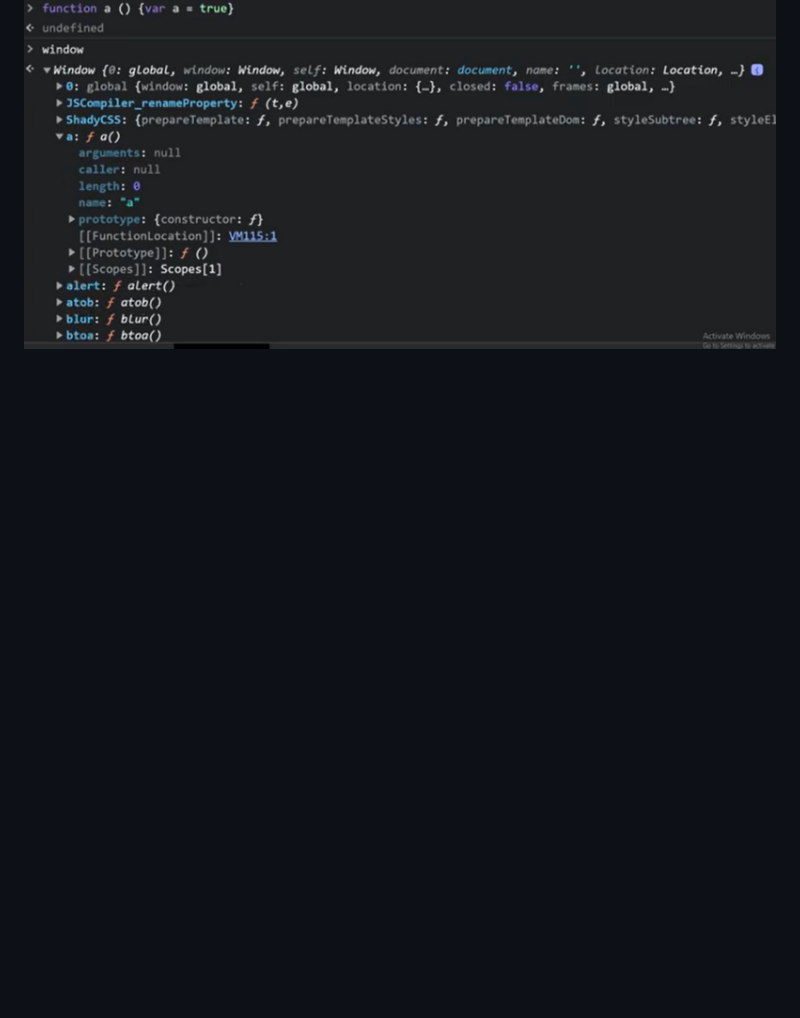
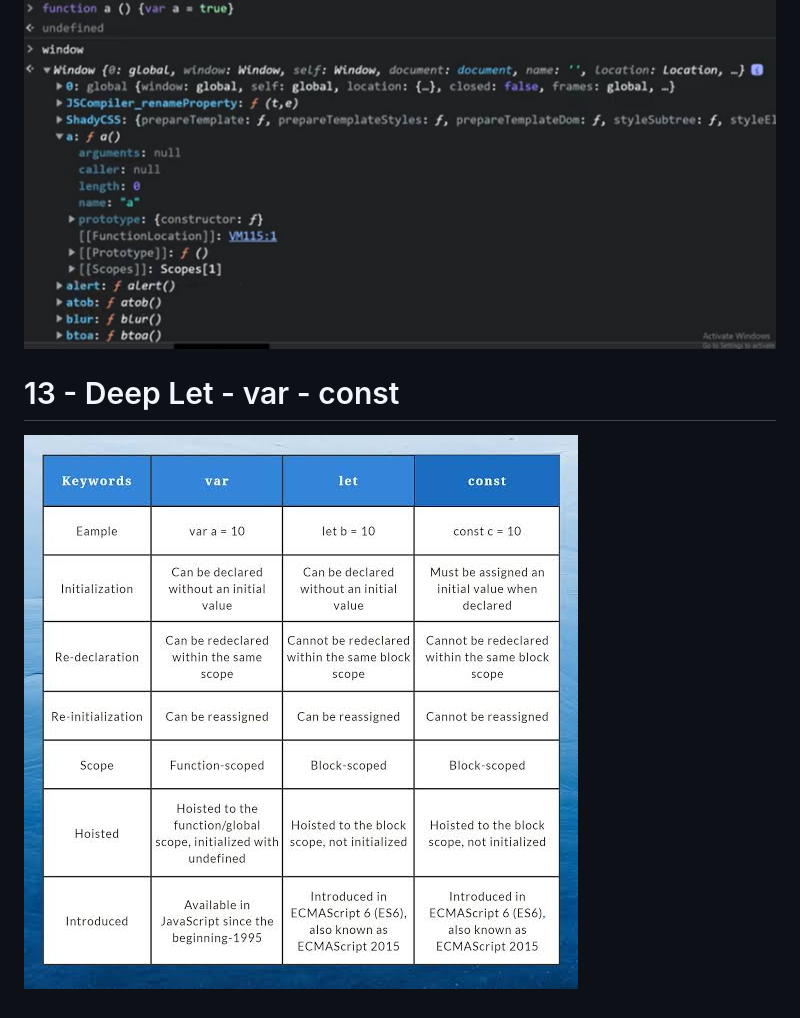
Before and after one commit to KamalAboueidd/Java-Script_Mastry, a Markdown page: README.md, the part around the change. Drawn GitHub-style; pictures changed too: lcv.png (added); blank space fills up the shorter version.

Commit message:
L V C : DEEP : /"

```diff
--- a/README.md
+++ b/README.md
@@ -64,3 +64,6 @@ Oraily book Advanced Topics , based on Micro.ai interview (now You Know what is
 
   ![OOP(CPP)](ScopeChain.png)
   ![OOP(CPP)](MonitorScopeFromConsole.png)
+
+  # 13 - Deep Let - var - const
+  ![OOP(CPP)](lcv.png)
```
Also changed, not shown: 3 other files.
